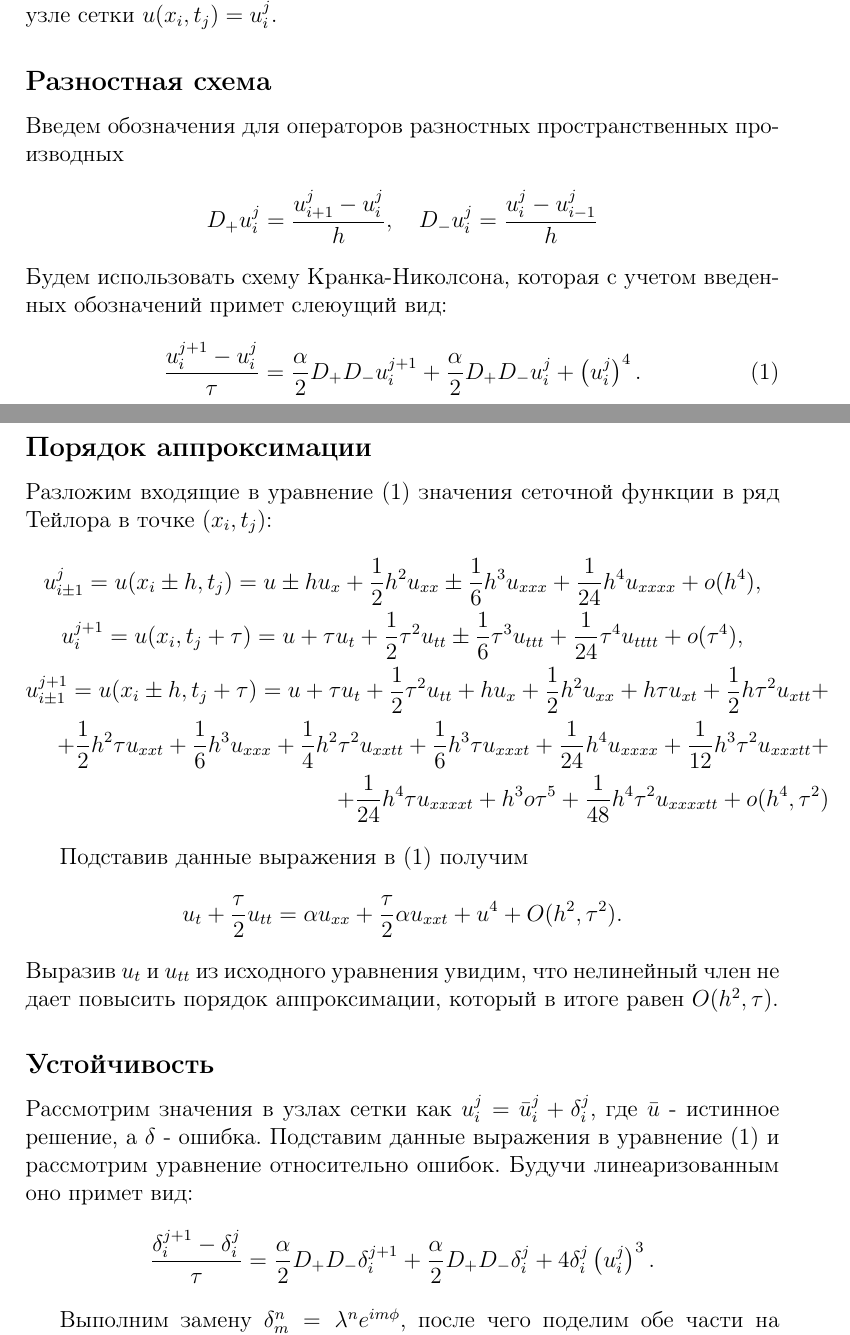
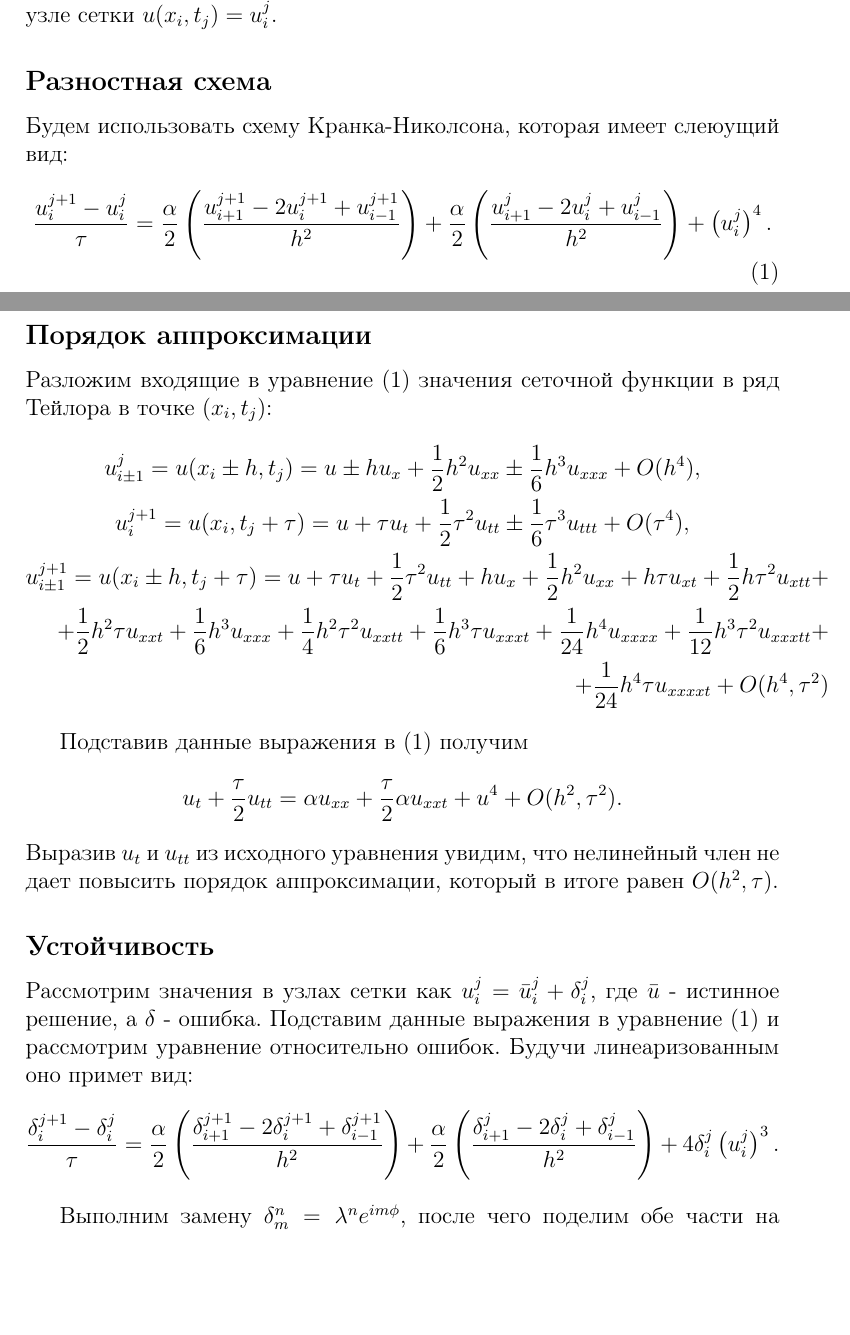
Before and after one commit to Hfdxbr/dyachenko_comp_practice, a LaTeX document (report.tex): two parts of pages 1 and 2 of 10, joined at a grey line, cut so that both start at the same text, the shorter picture padded with empty space. Compiled offline with pdfLaTeX.

Commit message:
Update report

```diff
--- a/report.tex
+++ b/report.tex
@@ -5,6 +5,7 @@
 \usepackage[style=russian]{csquotes}
 \usepackage{xcolor}
 \usepackage{amsmath}
+\usepackage{amsfonts}
 \usepackage{tikz}
 \usepackage{pgfplots}
 \usepackage[l3]{csvsimple}
@@ -60,25 +61,21 @@
 Будем искать решение в виде сеточной функции, определенной в каждом узле сетки \(u(x_{i},t_{j})=u_{i}^{j}\).
 
 \subsection*{Разностная схема}
-Введем обозначения для операторов разностных пространственных производных
-\begin{gather*}
-  D_{+}u_{i}^{j}=\frac{u_{i+1}^{j}-u_{i}^{j}}{h}, \quad D_{-}u_{i}^{j}=\frac{u_{i}^{j}-u_{i-1}^{j}}{h}
-\end{gather*}
-Будем использовать схему Кранка-Николсона, которая с учетом введенных обозначений примет слеюущий вид:
+Будем использовать схему Кранка-Николсона, которая имеет слеюущий вид:
 \begin{equation}\label{scheme}
-  \frac{u_{i}^{j+1}-u_{i}^{j}}{\tau}=\frac{\alpha}{2}D_{+}D_{-}u_{i}^{j+1}+\frac{\alpha}{2}D_{+}D_{-}u_{i}^{j} + \left(u_{i}^{j}\right)^4.
+  \frac{u_{i}^{j+1}-u_{i}^{j}}{\tau}=\frac{\alpha}{2}\left(\frac{u_{i+1}^{j+1}-2u_{i}^{j+1}+u_{i-1}^{j+1}}{h^2}\right) + \frac{\alpha}{2}\left(\frac{u_{i+1}^{j}-2u_{i}^{j}+u_{i-1}^{j}}{h^2}\right) + \left(u_{i}^{j}\right)^4.
 \end{equation}
 
 \subsection*{Порядок аппроксимации}
 
 Разложим входящие в уравнение \cref{scheme} значения сеточной функции в ряд Тейлора в точке \((x_i, t_j)\):
 \begin{gather*}
-  u_{i\pm1}^{j}=u(x_{i}\pm h, t_{j})=u \pm h u_x +\frac{1}{2} h^2 u_{xx} \pm \frac{1}{6} h^3 u_{xxx} + \frac{1}{24} h^4 u_{xxxx} + o(h^{4}),\\
-  u_{i}^{j+1}=u(x_{i}, t_{j}+\tau)=u + \tau u_t +\frac{1}{2} \tau^2 u_{tt} \pm \frac{1}{6} \tau^3 u_{ttt} + \frac{1}{24} \tau^4 u_{tttt} + o(\tau^{4}),\\
+  u_{i\pm1}^{j}=u(x_{i}\pm h, t_{j})=u \pm h u_x +\frac{1}{2} h^2 u_{xx} \pm \frac{1}{6} h^3 u_{xxx} + O(h^{4}),\\
+  u_{i}^{j+1}=u(x_{i}, t_{j}+\tau)=u + \tau u_t +\frac{1}{2} \tau^2 u_{tt} \pm \frac{1}{6} \tau^3 u_{ttt} + O(\tau^{4}),\\
   \begin{split}
     u_{i\pm1}^{j+1}=u(x_{i}\pm h,t_{j}+\tau)=u+\tau  u_t+\frac{1}{2} \tau ^2 u_{tt}+h u_x+\frac{1}{2} h^2 u_{xx}+h \tau  u_{xt}+\frac{1}{2} h \tau ^2 u_{xtt}+\\
     +\frac{1}{2} h^2 \tau  u_{xxt}+\frac{1}{6} h^3 u_{xxx}+\frac{1}{4} h^2 \tau ^2 u_{xxtt}+\frac{1}{6} h^3 \tau  u_{xxxt}+\frac{1}{24} h^4 u_{xxxx}+\frac{1}{12} h^3 \tau ^2 u_{xxxtt}+\\
-    +\frac{1}{24} h^4 \tau  u_{xxxxt}+h^3 o \tau ^5+\frac{1}{48} h^4 \tau ^2 u_{xxxxtt}+o(h^4, \tau^2)
+    +\frac{1}{24} h^4 \tau  u_{xxxxt}+O(h^4, \tau^2)
   \end{split}
 \end{gather*}
 
@@ -92,7 +89,7 @@
 
 Рассмотрим значения в узлах сетки как \(u_{i}^{j} = \bar{u}_{i}^{j} + \delta_{i}^{j}\), где \(\bar{u}\) - истинное решение, а \(\delta\) - ошибка. Подставим данные выражения в уравнение \cref{scheme} и рассмотрим уравнение относительно ошибок. Будучи линеаризованным оно примет вид:
 \begin{equation*}
-  \frac{\delta_{i}^{j+1}-\delta_{i}^{j}}{\tau}=\frac{\alpha}{2}D_{+}D_{-}\delta_{i}^{j+1}+\frac{\alpha}{2}D_{+}D_{-}\delta_{i}^{j} + 4\delta_{i}^{j} \left(u_{i}^{j}\right)^3.
+  \frac{\delta_{i}^{j+1}-\delta_{i}^{j}}{\tau}=\frac{\alpha}{2}\left(\frac{\delta_{i+1}^{j+1}-2\delta_{i}^{j+1}+\delta_{i-1}^{j+1}}{h^2}\right) + \frac{\alpha}{2}\left(\frac{\delta_{i+1}^{j}-2\delta_{i}^{j}+\delta_{i-1}^{j}}{h^2}\right) + 4\delta_{i}^{j} \left(u_{i}^{j}\right)^3.
 \end{equation*}
 
 Выполним замену \(\delta_{m}^{n}=\lambda^{n} e^{i m \phi}\), после чего поделим обе части на \(\lambda^{n} e^{i m \phi}\):
```
Also changed, not shown: report.tex (8 more changed lines).
